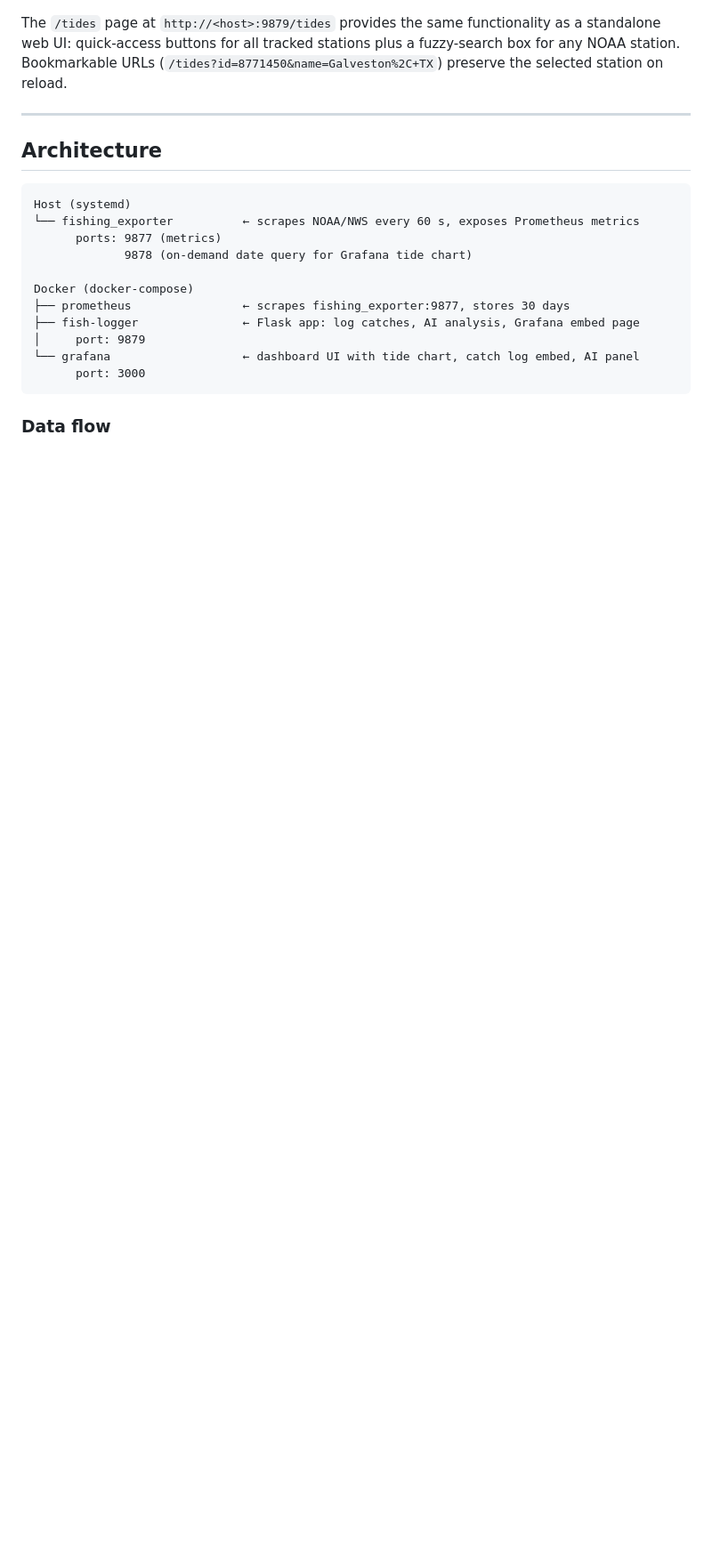
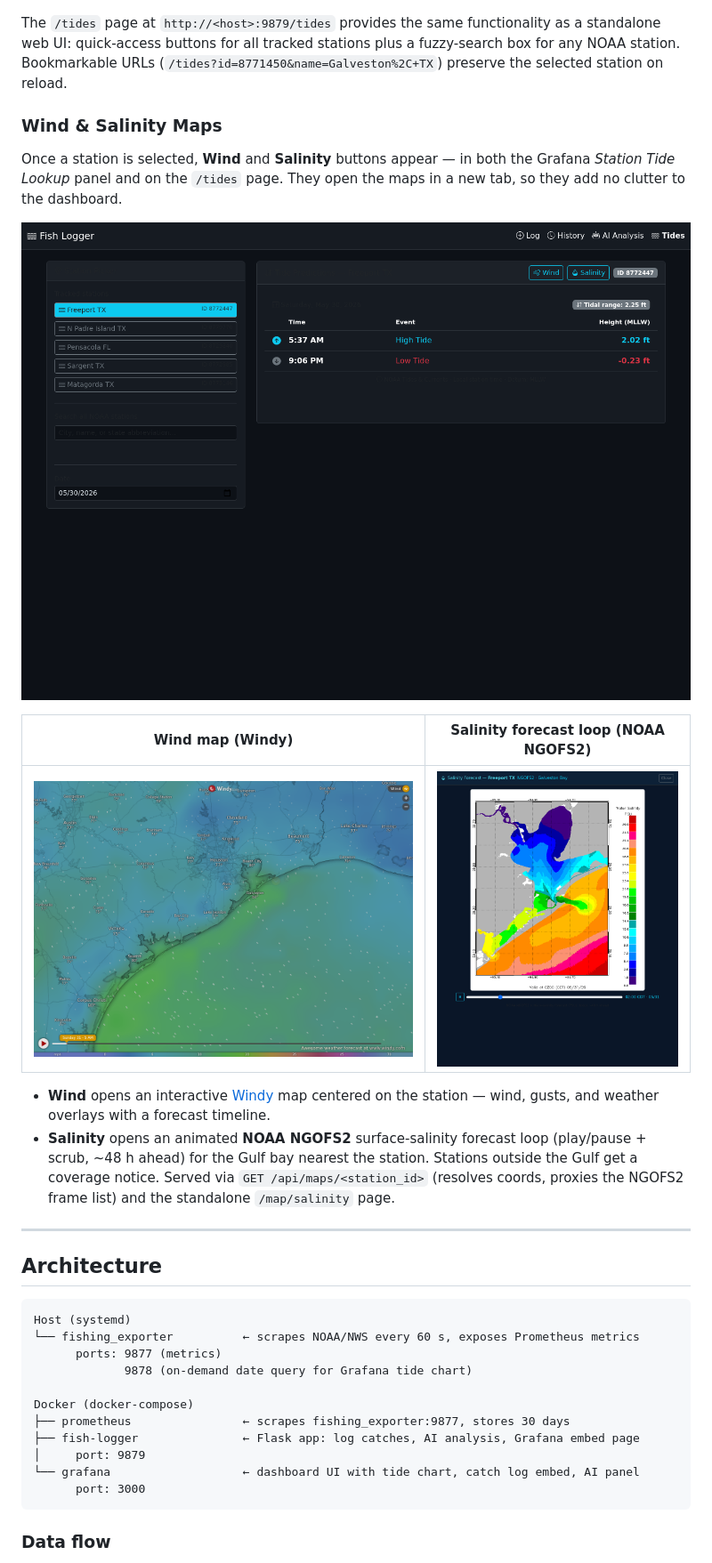
Before and after one commit to SilasMarner/fishing-dashboard, a Markdown page: README.md, the part around the change. Shown: that part at 89% size. Drawn GitHub-style; pictures changed too: docs/screenshots/salinity_map_loop.png (added), docs/screenshots/tides_wind_salinity_buttons.png (added), docs/screenshots/wind_map_windy.png (added); blank space fills up the shorter version.

Commit message:
docs: screenshots for Wind + Salinity maps
Add Wind & Salinity Maps section to README with screenshots:
- tides_wind_salinity_buttons.png (buttons on the /tides page)
- wind_map_windy.png (Windy embed)
- salinity_map_loop.png (NOAA NGOFS2 salinity forecast loop)

```diff
--- a/README.md
+++ b/README.md
@@ -85,6 +85,19 @@ The Station Tide Lookup panel sits at the top of the dashboard. Type any city, s
 | ![Tides Station Selected](docs/screenshots/tides_station_search.png) | ![Tides Search Dropdown](docs/screenshots/tides_search_dropdown.png) |
 
 The `/tides` page at `http://<host>:9879/tides` provides the same functionality as a standalone web UI: quick-access buttons for all tracked stations plus a fuzzy-search box for any NOAA station. Bookmarkable URLs (`/tides?id=8771450&name=Galveston%2C+TX`) preserve the selected station on reload.
+
+### Wind & Salinity Maps
+
+Once a station is selected, **Wind** and **Salinity** buttons appear — in both the Grafana *Station Tide Lookup* panel and on the `/tides` page. They open the maps in a new tab, so they add no clutter to the dashboard.
+
+![Wind & Salinity buttons on the Tides page](docs/screenshots/tides_wind_salinity_buttons.png)
+
+| Wind map (Windy) | Salinity forecast loop (NOAA NGOFS2) |
+|---|---|
+| ![Wind map](docs/screenshots/wind_map_windy.png) | ![Salinity map](docs/screenshots/salinity_map_loop.png) |
+
+- **Wind** opens an interactive [Windy](https://windy.com) map centered on the station — wind, gusts, and weather overlays with a forecast timeline.
+- **Salinity** opens an animated **NOAA NGOFS2** surface-salinity forecast loop (play/pause + scrub, ~48 h ahead) for the Gulf bay nearest the station. Stations outside the Gulf get a coverage notice. Served via `GET /api/maps/<station_id>` (resolves coords, proxies the NGOFS2 frame list) and the standalone `/map/salinity` page.
 
 ---
 
```
